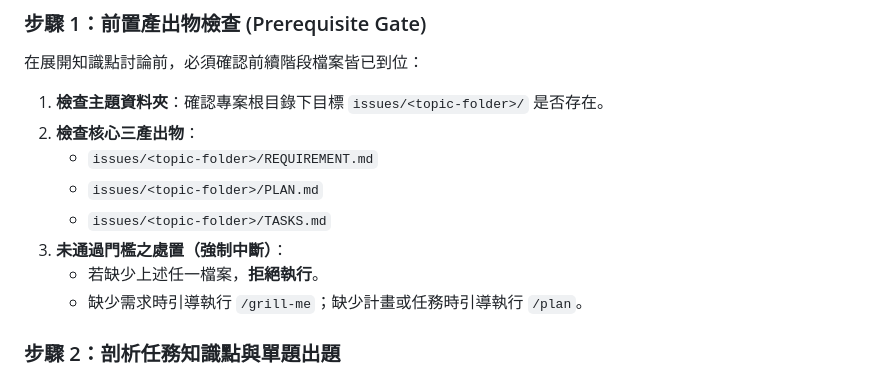
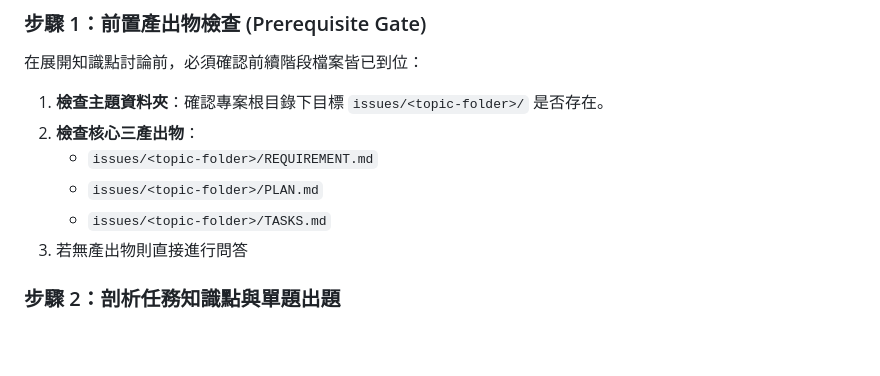
Before and after one commit to ChengLiangHsu/AI-InfoSec-DIC2, a Markdown page: .agents/workflows/discuss.md, the part around the change. GitHub-like rendering; blank space fills up the shorter version.

Commit message:
docs: 調整

```diff
--- a/.agents/workflows/discuss.md
+++ b/.agents/workflows/discuss.md
@@ -15,9 +15,7 @@ description: 知識點探討與驗證流程。根據 TASKS.md 針對實作所需
    - `issues/<topic-folder>/REQUIREMENT.md`
    - `issues/<topic-folder>/PLAN.md`
    - `issues/<topic-folder>/TASKS.md`
-3. **未通過門檻之處置（強制中斷）**：
-   - 若缺少上述任一檔案，**拒絕執行**。
-   - 缺少需求時引導執行 `/grill-me`；缺少計畫或任務時引導執行 `/plan`。
+3. 若無產出物則直接進行問答
 
 ### 步驟 2：剖析任務知識點與單題出題
 1. **分析 TASKS.md 核心知識點**：
```
